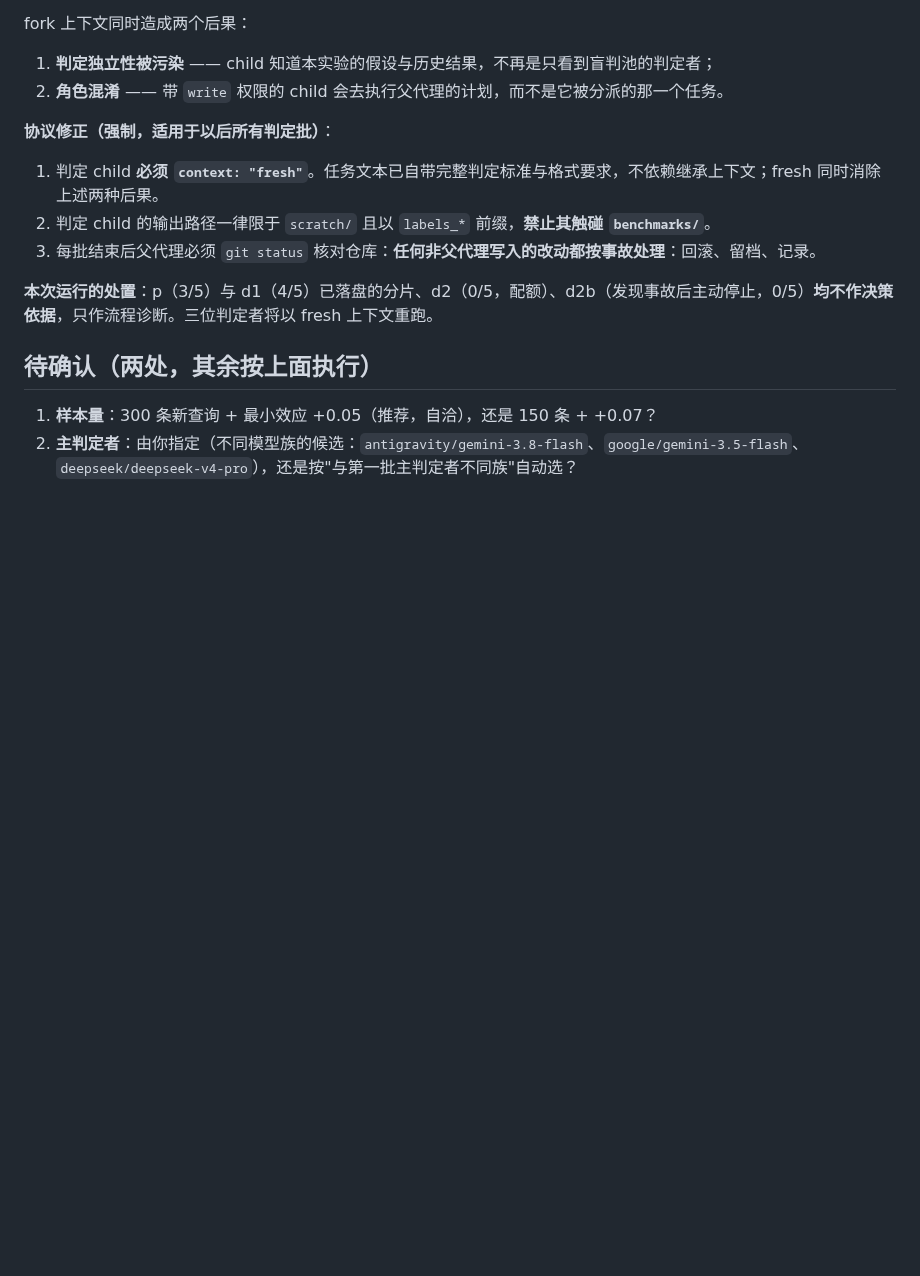
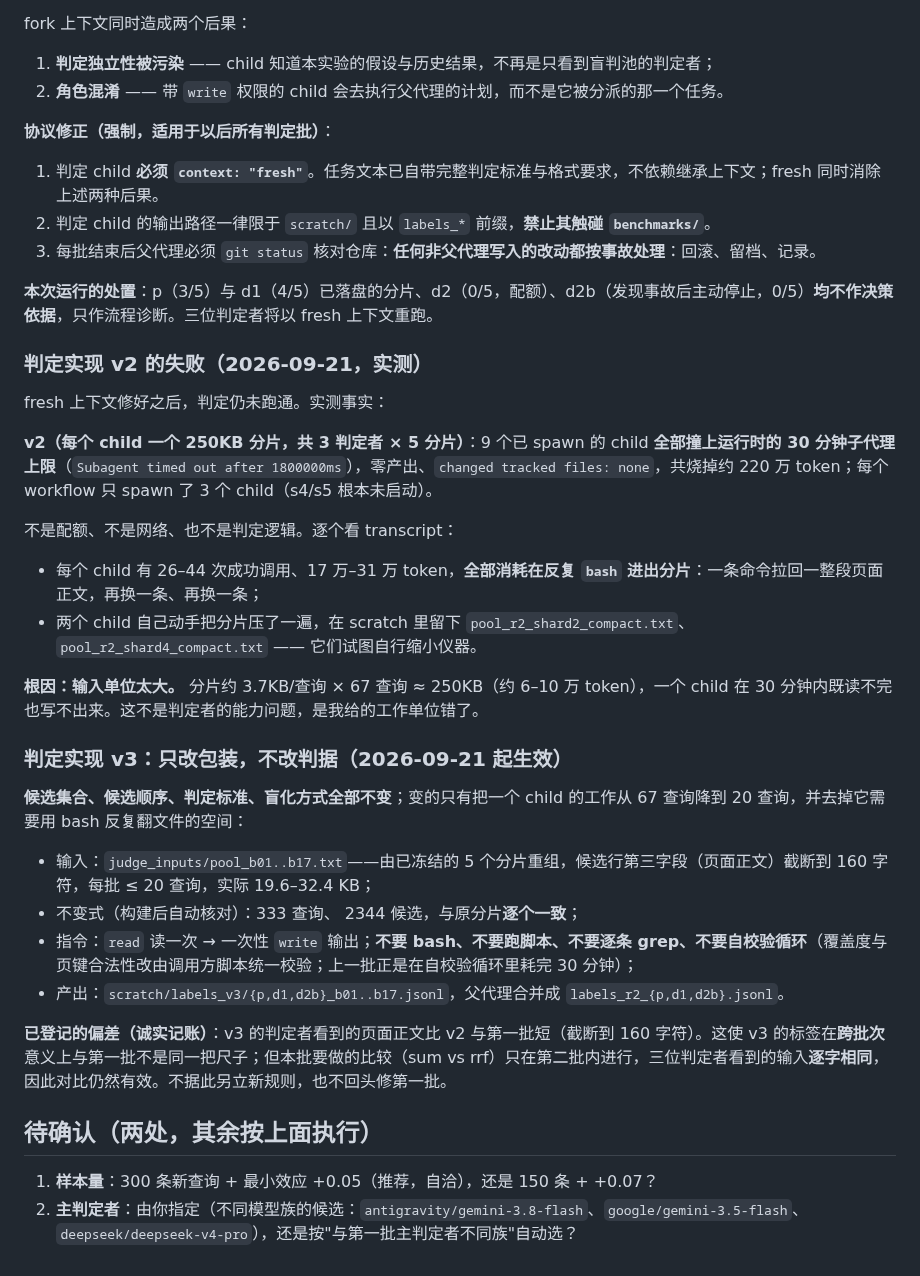
Before and after one commit to shawnshi/vector-lake, a Markdown page: benchmarks/search_eval_decisions_round2.md, the part around the change. GitHub-like rendering; blank space fills up the shorter version.

Commit message:
Judging v2 died on the 30-minute child limit; v3 shrinks the unit of work, not the criterion
Measured, not inferred.  The v2 run gave every child a 250 KB shard -- 67 queries -- and all nine
spawned children hit the runtime's child deadline: `Subagent timed out after 1800000ms`, no output,
`changed tracked files: none`, roughly 2.2M tokens burned.  Each workflow managed to spawn only three
of its five children.

It was not quota, not the network and not the judgement itself.  The transcripts show 26-44 successful
calls per child, 170k-310k tokens each, spent paging in and out of the shard with `bash`: one command
returns a whole page body, then another, then another.  Two children went further and compacted their
own shard, leaving `pool_r2_shard2_compact.txt` and `pool_r2_shard4_compact.txt` behind -- they were
trying to shrink the instrument because it did not fit.

The cause is the unit of work, and it was mine to get right: ~3.7 KB per query times 67 queries is
~250 KB, roughly 60-100k tokens, and no child finishes that inside 30 minutes.

v3 changes packaging only.  The candidate sets, their order, the criterion and the blinding are
untouched; what changes is that one child now handles 20 queries (~20-32 KB, rebuilt from the same
frozen shards with the body truncated to 160 characters for display), reads its input once, writes its
output once, and is told explicitly not to use `bash`, not to run scripts, not to grep per query and
not to self-validate in a loop -- that loop is what consumed the 30 minutes last time.  Coverage and
key legality are validated by the parent afterwards.  A build-time invariant checks that 333 queries
and 2344 candidates came through unchanged.

Recorded as a deviation: v3's judges see less page body than the first batch's did, so v3 labels are
not the same ruler as the first batch's across batches.  The comparison this batch exists to make --
sum against rrf -- happens entirely inside the second batch, where all three judges see byte-identical
input, so that comparison stands.  No new rule, and no going back to rewrite the first batch.

```diff
--- a/benchmarks/search_eval_decisions_round2.md
+++ b/benchmarks/search_eval_decisions_round2.md
@@ -145,6 +145,30 @@ fork 上下文同时造成两个后果：
 
 **本次运行的处置**：p（3/5）与 d1（4/5）已落盘的分片、d2（0/5，配额）、d2b（发现事故后主动停止，0/5）**均不作决策依据**，只作流程诊断。三位判定者将以 fresh 上下文重跑。
 
+### 判定实现 v2 的失败（2026-09-21，实测）
+
+fresh 上下文修好之后，判定仍未跑通。实测事实：
+
+**v2（每个 child 一个 250KB 分片，共 3 判定者 × 5 分片）**：9 个已 spawn 的 child **全部撞上运行时的 30 分钟子代理上限**（`Subagent timed out after 1800000ms`），零产出、`changed tracked files: none`，共烧掉约 220 万 token；每个 workflow 只 spawn 了 3 个 child（s4/s5 根本未启动）。
+
+不是配额、不是网络、也不是判定逻辑。逐个看 transcript：
+
+* 每个 child 有 26–44 次成功调用、17 万–31 万 token，**全部消耗在反复 `bash` 进出分片**：一条命令拉回一整段页面正文，再换一条、再换一条；
+* 两个 child 自己动手把分片压了一遍，在 scratch 里留下 `pool_r2_shard2_compact.txt`、`pool_r2_shard4_compact.txt` —— 它们试图自行缩小仪器。
+
+**根因：输入单位太大。** 分片约 3.7KB/查询 × 67 查询 ≈ 250KB（约 6–10 万 token），一个 child 在 30 分钟内既读不完也写不出来。这不是判定者的能力问题，是我给的工作单位错了。
+
+### 判定实现 v3：只改包装，不改判据（2026-09-21 起生效）
+
+**候选集合、候选顺序、判定标准、盲化方式全部不变**；变的只有把一个 child 的工作从 67 查询降到 20 查询，并去掉它需要用 bash 反复翻文件的空间：
+
+* 输入：`judge_inputs/pool_b01..b17.txt`——由已冻结的 5 个分片重组，候选行第三字段（页面正文）截断到 160 字符，每批 ≤ 20 查询，实际 19.6–32.4 KB；
+* 不变式（构建后自动核对）：333 查询、 2344 候选，与原分片**逐个一致**；
+* 指令：`read` 读一次 → 一次性 `write` 输出；**不要 bash、不要跑脚本、不要逐条 grep、不要自校验循环**（覆盖度与页键合法性改由调用方脚本统一校验；上一批正是在自校验循环里耗完 30 分钟）；
+* 产出：`scratch/labels_v3/{p,d1,d2b}_b01..b17.jsonl`，父代理合并成 `labels_r2_{p,d1,d2b}.jsonl`。
+
+**已登记的偏差（诚实记账）**：v3 的判定者看到的页面正文比 v2 与第一批短（截断到 160 字符）。这使 v3 的标签在**跨批次**意义上与第一批不是同一把尺子；但本批要做的比较（sum vs rrf）只在第二批内进行，三位判定者看到的输入**逐字相同**，因此对比仍然有效。不据此另立新规则，也不回头修第一批。
+
 ## 待确认（两处，其余按上面执行）
 
 1. **样本量**：300 条新查询 + 最小效应 +0.05（推荐，自洽），还是 150 条 + +0.07？
```
